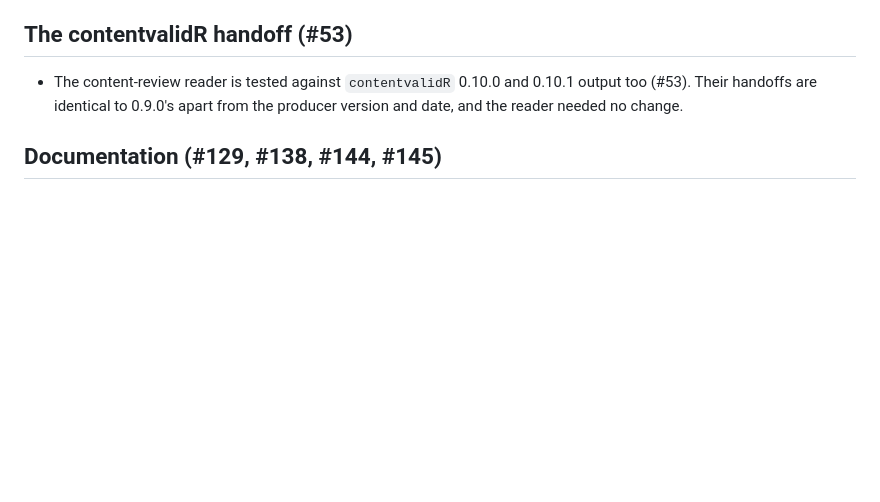
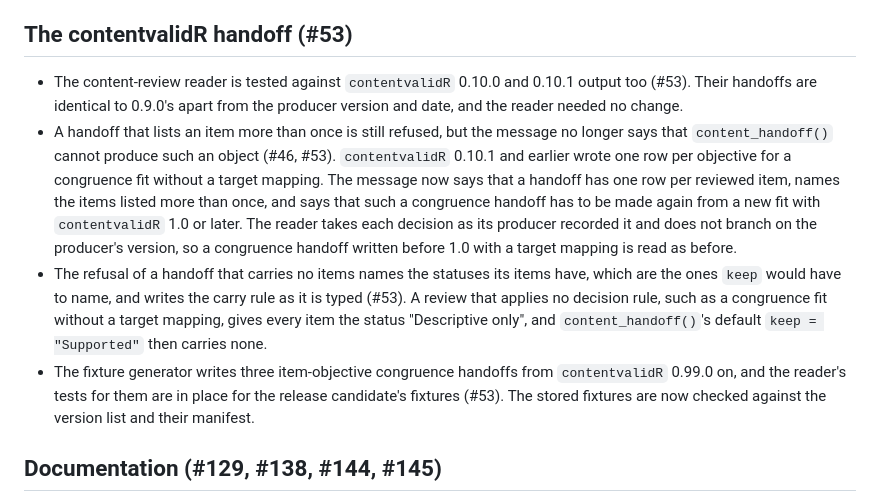
Before and after one commit to JUhalt/nomologR, a Markdown page: NEWS.md, the part around the change. Rendered like a GitHub page; blank space fills up the shorter version.

Commit message:
NEWS: the handoff reader's two messages and the congruence fixtures (#53)
Co-Authored-By: Claude Opus 5.5 <noreply@anthropic.com>

```diff
--- a/NEWS.md
+++ b/NEWS.md
@@ -515,6 +515,9 @@ affected.
 ## The contentvalidR handoff (#53)
 
 - The content-review reader is tested against `contentvalidR` 0.10.0 and 0.10.1 output too (#53). Their handoffs are identical to 0.9.0's apart from the producer version and date, and the reader needed no change.
+- A handoff that lists an item more than once is still refused, but the message no longer says that `content_handoff()` cannot produce such an object (#46, #53). `contentvalidR` 0.10.1 and earlier wrote one row per objective for a congruence fit without a target mapping. The message now says that a handoff has one row per reviewed item, names the items listed more than once, and says that such a congruence handoff has to be made again from a new fit with `contentvalidR` 1.0 or later. The reader takes each decision as its producer recorded it and does not branch on the producer's version, so a congruence handoff written before 1.0 with a target mapping is read as before.
+- The refusal of a handoff that carries no items names the statuses its items have, which are the ones `keep` would have to name, and writes the carry rule as it is typed (#53). A review that applies no decision rule, such as a congruence fit without a target mapping, gives every item the status "Descriptive only", and `content_handoff()`'s default `keep = "Supported"` then carries none.
+- The fixture generator writes three item-objective congruence handoffs from `contentvalidR` 0.99.0 on, and the reader's tests for them are in place for the release candidate's fixtures (#53). The stored fixtures are now checked against the version list and their manifest.
 
 ## Documentation (#129, #138, #144, #145)
 
```
